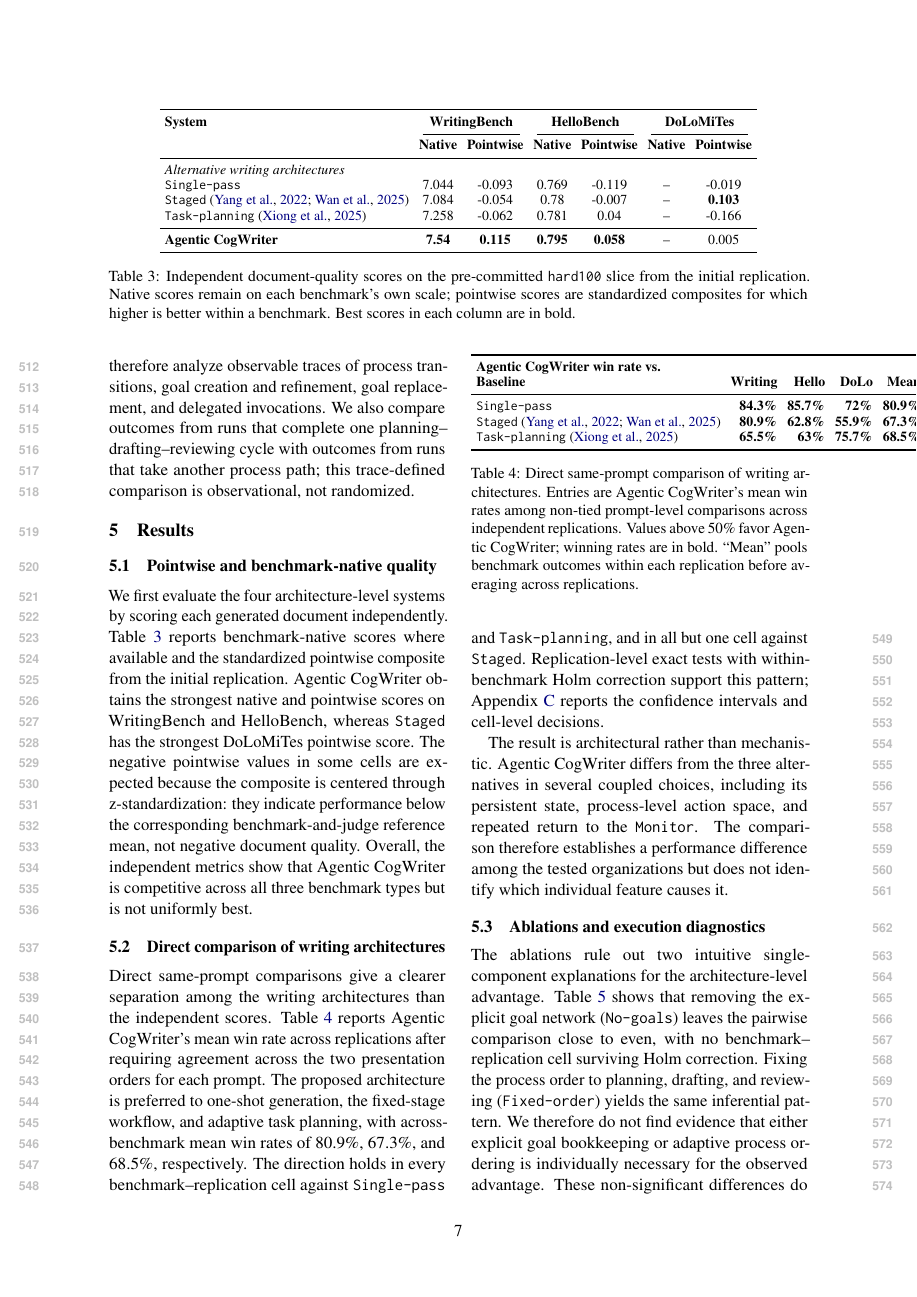
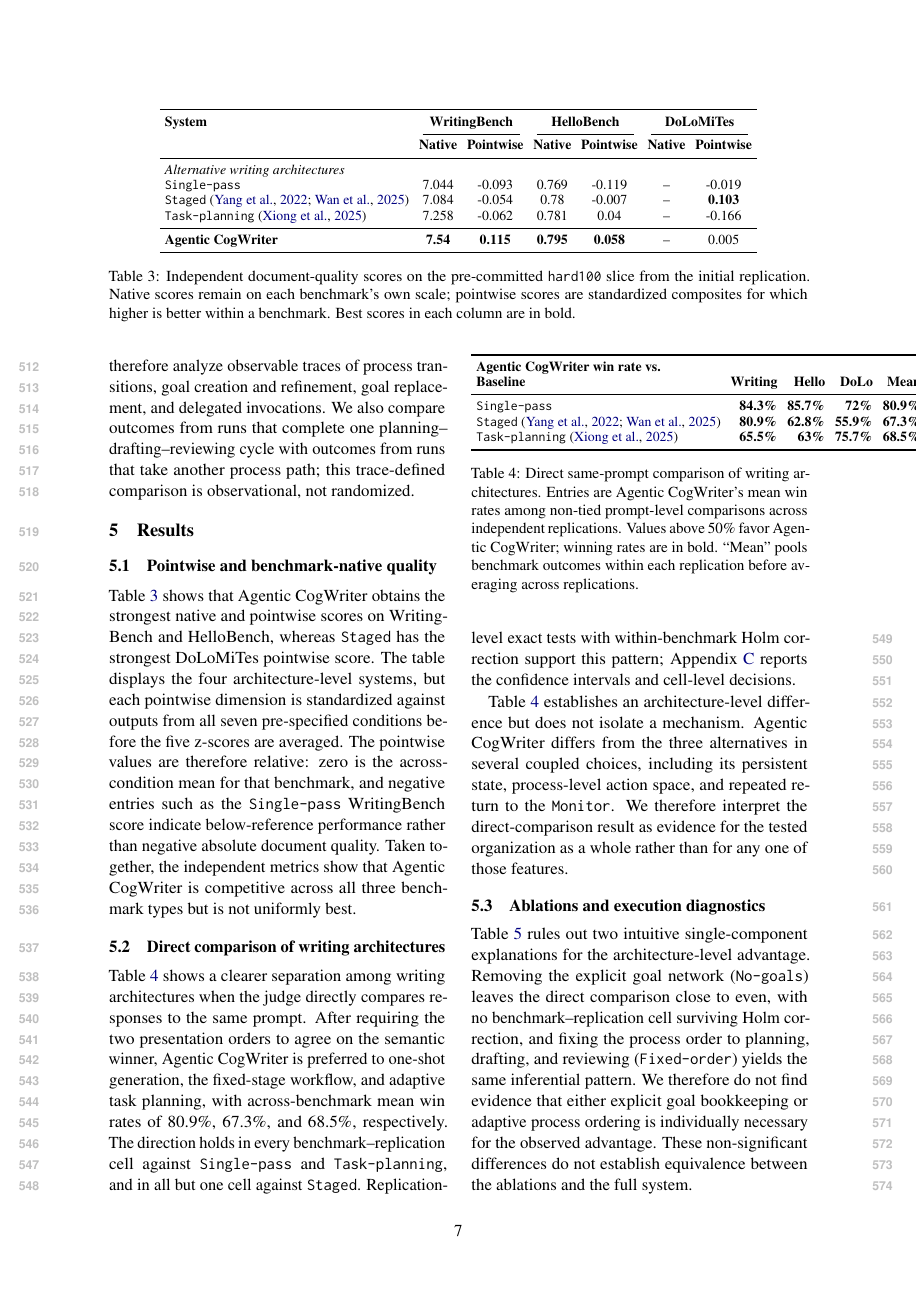
Before and after one commit to shunk031/agentic-cognitive-writing, a LaTeX paper (paper/acl_latex.tex, which reads paper/sec/05_results.tex): page 7 of 21. Compiled offline with pdfLaTeX.

Commit message:
paper: make results evidence-first and clarify relative scores

```diff
--- a/paper/sec/05_results.tex
+++ b/paper/sec/05_results.tex
@@ -1,23 +1,23 @@
 \subsection{Pointwise and benchmark-native quality}
 \label{sec:results-pointwise}
 
-We first evaluate the four architecture-level systems by scoring each generated document independently. Table~\ref{tab:main-results} reports benchmark-native scores where available and the standardized pointwise composite from the initial replication. \condAgenticCogWriter\ obtains the strongest native and pointwise scores on WritingBench and HelloBench, whereas \condStaged\ has the strongest DoLoMiTes pointwise score. The negative pointwise values in some cells are expected because the composite is centered through z-standardization: they indicate performance below the corresponding benchmark-and-judge reference mean, not negative document quality. Overall, the independent metrics show that \condAgenticCogWriter\ is competitive across all three benchmark types but is not uniformly best.
+Table~\ref{tab:main-results} shows that \condAgenticCogWriter\ obtains the strongest native and pointwise scores on WritingBench and HelloBench, whereas \condStaged\ has the strongest DoLoMiTes pointwise score. The table displays the four architecture-level systems, but each pointwise dimension is standardized against outputs from all seven pre-specified conditions before the five z-scores are averaged. The pointwise values are therefore relative: zero is the across-condition mean for that benchmark, and negative entries such as the \condSinglePass\ WritingBench score indicate below-reference performance rather than negative absolute document quality. Taken together, the independent metrics show that \condAgenticCogWriter\ is competitive across all three benchmark types but is not uniformly best.
 
 \input{tab/main-results}
 
 \subsection{Direct comparison of writing architectures}
 \label{sec:results-effectiveness}
 
-Direct same-prompt comparisons give a clearer separation among the writing architectures than the independent scores. Table~\ref{tab:pairwise-results} reports \condAgenticCogWriter{}'s mean win rate across replications after requiring agreement across the two presentation orders for each prompt. The proposed architecture is preferred to one-shot generation, the fixed-stage workflow, and adaptive task planning, with across-benchmark mean win rates of \PooledFourOneRateMean, \PooledFourTwoRateMean, and \PooledFourThreeRateMean, respectively. The direction holds in every benchmark--replication cell against \condSinglePass\ and \condTaskPlanning, and in all but one cell against \condStaged. Replication-level exact tests with within-benchmark Holm correction support this pattern; Appendix~\ref{app:pairwise-detail} reports the confidence intervals and cell-level decisions.
+Table~\ref{tab:pairwise-results} shows a clearer separation among writing architectures when the judge directly compares responses to the same prompt. After requiring the two presentation orders to agree on the semantic winner, \condAgenticCogWriter\ is preferred to one-shot generation, the fixed-stage workflow, and adaptive task planning, with across-benchmark mean win rates of \PooledFourOneRateMean, \PooledFourTwoRateMean, and \PooledFourThreeRateMean, respectively. The direction holds in every benchmark--replication cell against \condSinglePass\ and \condTaskPlanning, and in all but one cell against \condStaged. Replication-level exact tests with within-benchmark Holm correction support this pattern; Appendix~\ref{app:pairwise-detail} reports the confidence intervals and cell-level decisions.
 
 \input{tab/pairwise-results}
 
-The result is architectural rather than mechanistic. \condAgenticCogWriter\ differs from the three alternatives in several coupled choices, including its persistent state, process-level action space, and repeated return to the \texttt{Monitor}. The comparison therefore establishes a performance difference among the tested organizations but does not identify which individual feature causes it.
+Table~\ref{tab:pairwise-results} establishes an architecture-level difference but does not isolate a mechanism. \condAgenticCogWriter\ differs from the three alternatives in several coupled choices, including its persistent state, process-level action space, and repeated return to the \texttt{Monitor}. We therefore interpret the direct-comparison result as evidence for the tested organization as a whole rather than for any one of those features.
 
 \subsection{Ablations and execution diagnostics}
 \label{sec:results-mechanism}
 
-The ablations rule out two intuitive single-component explanations for the architecture-level advantage. Table~\ref{tab:ablation-results} shows that removing the explicit goal network (\condNoGoals) leaves the pairwise comparison close to even, with no benchmark--replication cell surviving Holm correction. Fixing the process order to planning, drafting, and reviewing (\condFixedOrder) yields the same inferential pattern. We therefore do not find evidence that either explicit goal bookkeeping or adaptive process ordering is individually necessary for the observed advantage. These non-significant differences do not establish equivalence between the ablations and the full system.
+Table~\ref{tab:ablation-results} rules out two intuitive single-component explanations for the architecture-level advantage. Removing the explicit goal network (\condNoGoals) leaves the direct comparison close to even, with no benchmark--replication cell surviving Holm correction, and fixing the process order to planning, drafting, and reviewing (\condFixedOrder) yields the same inferential pattern. We therefore do not find evidence that either explicit goal bookkeeping or adaptive process ordering is individually necessary for the observed advantage. These non-significant differences do not establish equivalence between the ablations and the full system.
 
 \input{tab/ablation-results}
 
```
Also changed, not shown: paper/sec/05_results.tex (12 more changed lines).
